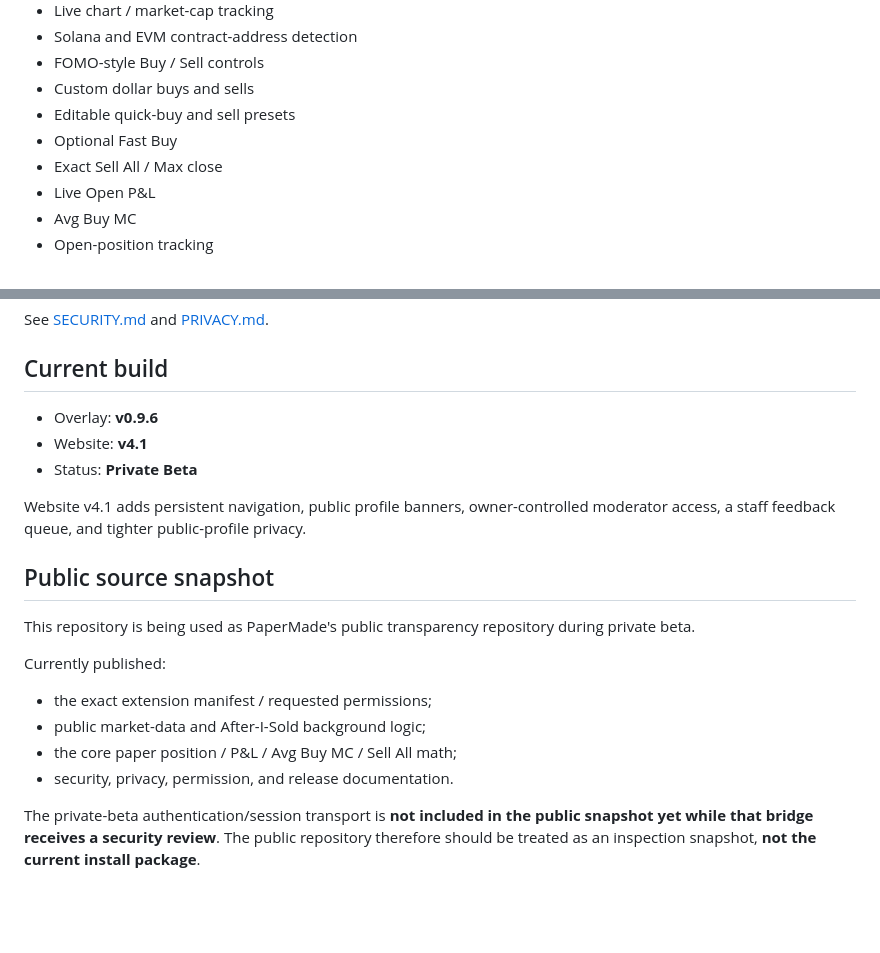
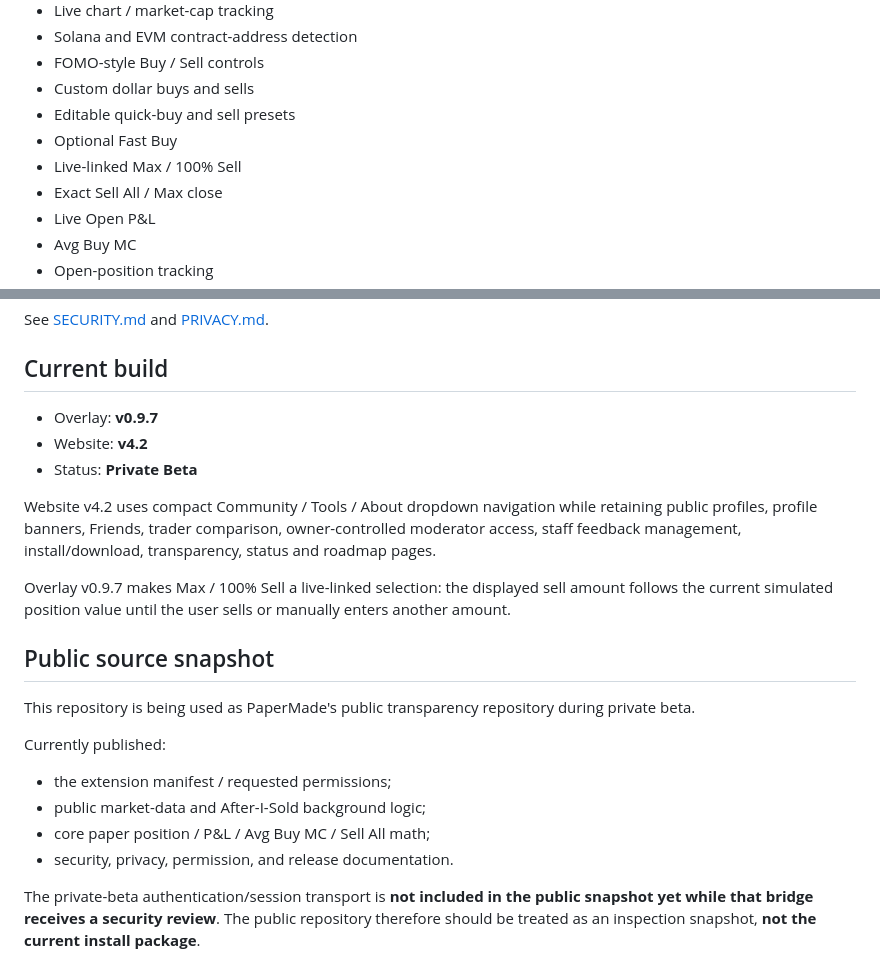
Before and after one commit to TravelingDeving/PaperMade, a Markdown page: README.md, 2 parts joined by grey strips. GitHub-like rendering; blank space fills up the shorter version.

Commit message:
Update current PaperMade versions

```diff
--- a/README.md
+++ b/README.md
@@ -17,6 +17,7 @@ PaperMade is a browser-extension paper-trading overlay built for practicing meme
 - Custom dollar buys and sells
 - Editable quick-buy and sell presets
 - Optional Fast Buy
+- Live-linked Max / 100% Sell
 - Exact Sell All / Max close
 - Live Open P&L
 - Avg Buy MC
@@ -46,11 +47,13 @@ See [SECURITY.md](SECURITY.md) and [PRIVACY.md](PRIVACY.md).
 
 ## Current build
 
-- Overlay: **v0.9.6**
-- Website: **v4.1**
+- Overlay: **v0.9.7**
+- Website: **v4.2**
 - Status: **Private Beta**
 
-Website v4.1 adds persistent navigation, public profile banners, owner-controlled moderator access, a staff feedback queue, and tighter public-profile privacy.
+Website v4.2 uses compact Community / Tools / About dropdown navigation while retaining public profiles, profile banners, Friends, trader comparison, owner-controlled moderator access, staff feedback management, install/download, transparency, status and roadmap pages.
+
+Overlay v0.9.7 makes Max / 100% Sell a live-linked selection: the displayed sell amount follows the current simulated position value until the user sells or manually enters another amount.
 
 ## Public source snapshot
 
@@ -58,9 +61,9 @@ This repository is being used as PaperMade's public transparency repository duri
 
 Currently published:
 
-- the exact extension manifest / requested permissions;
+- the extension manifest / requested permissions;
 - public market-data and After-I-Sold background logic;
-- the core paper position / P&L / Avg Buy MC / Sell All math;
+- core paper position / P&L / Avg Buy MC / Sell All math;
 - security, privacy, permission, and release documentation.
 
 The private-beta authentication/session transport is **not included in the public snapshot yet while that bridge receives a security review**. The public repository therefore should be treated as an inspection snapshot, **not the current install package**.
```
